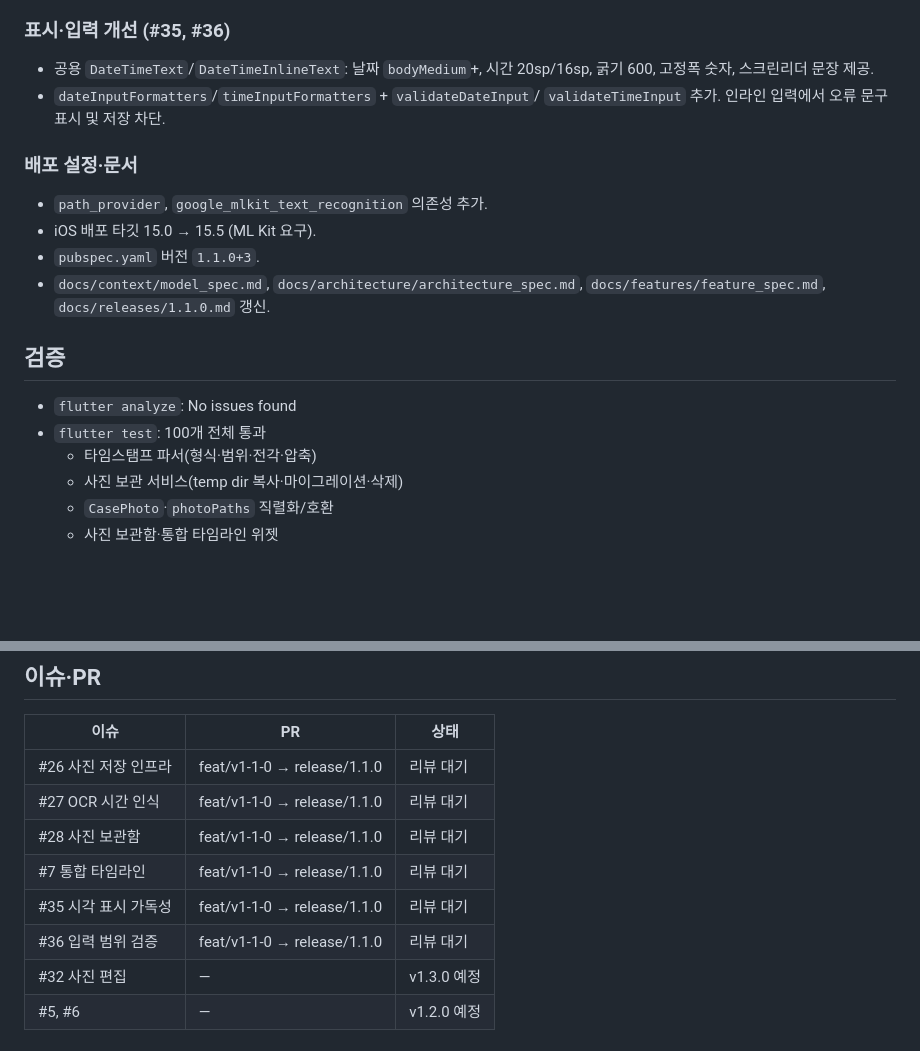
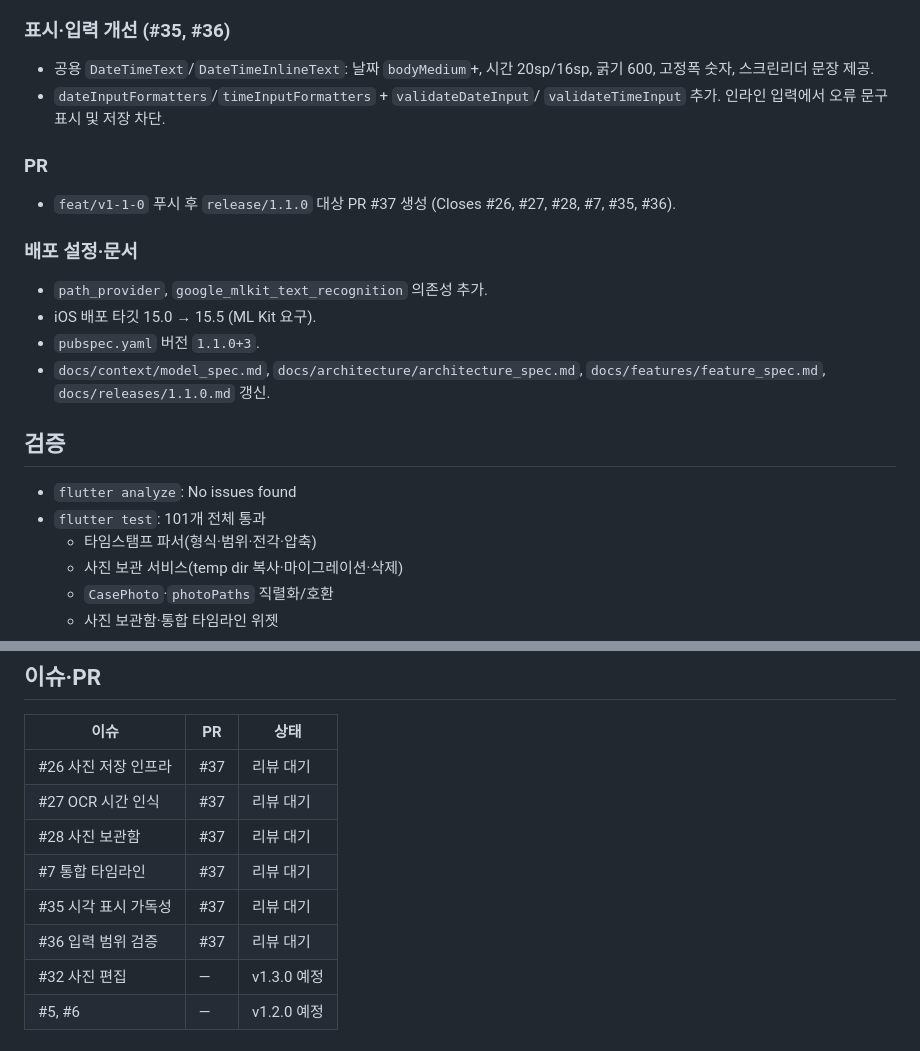
Before and after one commit to leaf-nam/cctv-helper, a Markdown page: docs/progress/2026-10-30.md, 2 parts joined by grey strips. Drawn GitHub-style; blank space fills up the shorter version.

```diff
--- a/docs/progress/2026-10-30.md
+++ b/docs/progress/2026-10-30.md
@@ -49,6 +49,9 @@ v1.1.0 마일스톤의 6개 이슈(#26 사진 저장 인프라, #27 OCR, #28 사
 - `dateInputFormatters`/`timeInputFormatters` + `validateDateInput`/
   `validateTimeInput` 추가. 인라인 입력에서 오류 문구 표시 및 저장 차단.
 
+### PR
+- `feat/v1-1-0` 푸시 후 `release/1.1.0` 대상 PR #37 생성 (Closes #26, #27, #28, #7, #35, #36).
+
 ### 배포 설정·문서
 - `path_provider`, `google_mlkit_text_recognition` 의존성 추가.
 - iOS 배포 타깃 15.0 → 15.5 (ML Kit 요구).
@@ -58,7 +61,7 @@ v1.1.0 마일스톤의 6개 이슈(#26 사진 저장 인프라, #27 OCR, #28 사
 
 ## 검증
 - `flutter analyze`: No issues found
-- `flutter test`: 100개 전체 통과
+- `flutter test`: 101개 전체 통과
   - 타임스탬프 파서(형식·범위·전각·압축)
   - 사진 보관 서비스(temp dir 복사·마이그레이션·삭제)
   - `CasePhoto`·`photoPaths` 직렬화/호환
@@ -77,12 +80,12 @@ v1.1.0 마일스톤의 6개 이슈(#26 사진 저장 인프라, #27 OCR, #28 사
 
 | 이슈 | PR | 상태 |
 |------|----|------|
-| #26 사진 저장 인프라 | feat/v1-1-0 → release/1.1.0 | 리뷰 대기 |
-| #27 OCR 시간 인식 | feat/v1-1-0 → release/1.1.0 | 리뷰 대기 |
-| #28 사진 보관함 | feat/v1-1-0 → release/1.1.0 | 리뷰 대기 |
-| #7 통합 타임라인 | feat/v1-1-0 → release/1.1.0 | 리뷰 대기 |
-| #35 시각 표시 가독성 | feat/v1-1-0 → release/1.1.0 | 리뷰 대기 |
-| #36 입력 범위 검증 | feat/v1-1-0 → release/1.1.0 | 리뷰 대기 |
+| #26 사진 저장 인프라 | #37 | 리뷰 대기 |
+| #27 OCR 시간 인식 | #37 | 리뷰 대기 |
+| #28 사진 보관함 | #37 | 리뷰 대기 |
+| #7 통합 타임라인 | #37 | 리뷰 대기 |
+| #35 시각 표시 가독성 | #37 | 리뷰 대기 |
+| #36 입력 범위 검증 | #37 | 리뷰 대기 |
 | #32 사진 편집 | — | v1.3.0 예정 |
 | #5, #6 | — | v1.2.0 예정 |
 
```
Also changed, not shown: docs/releases/1.1.0.md (+6 -6 lines).
